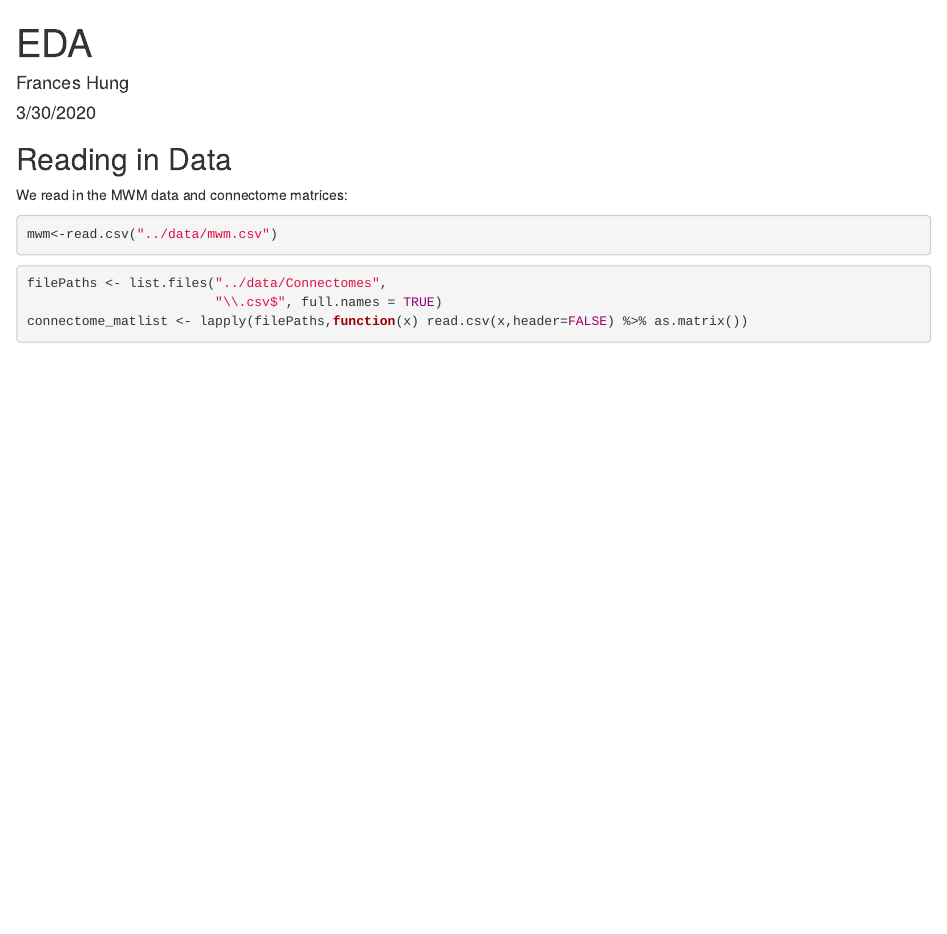
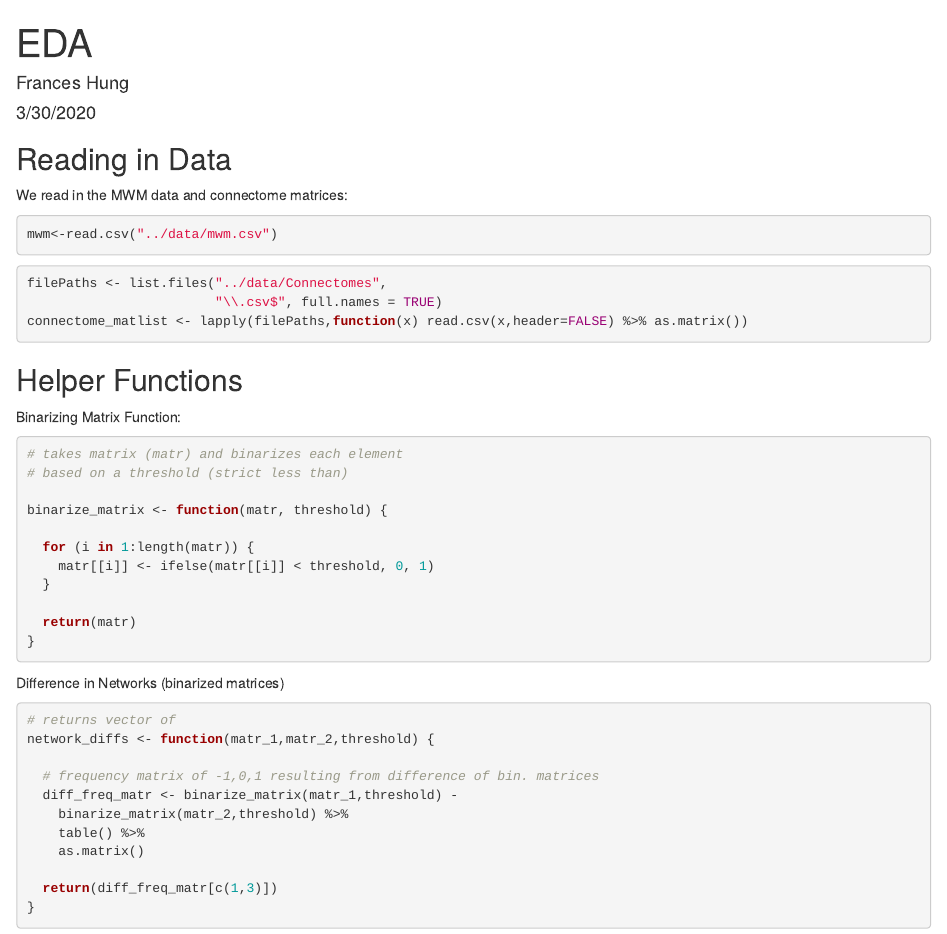
Before and after one commit to hungf8342/connectomics_team3, an R Markdown document (Frances/eda.Rmd): the page in a window 1100 px wide, from its top. Rendered offline with R 4.5, knitr and Pandoc, with nearby package versions.

Commit message:
binarizing/network difference functions

````diff
--- a/Frances/eda.Rmd
+++ b/Frances/eda.Rmd
@@ -23,3 +23,36 @@ filePaths <- list.files("../data/Connectomes",
                         "\\.csv$", full.names = TRUE)
 connectome_matlist <- lapply(filePaths,function(x) read.csv(x,header=FALSE) %>% as.matrix())
 ```
+
+## Helper Functions
+
+Binarizing Matrix Function:
+```{r}
+# takes matrix (matr) and binarizes each element
+# based on a threshold (strict less than)
+
+binarize_matrix <- function(matr, threshold) {
+
+  for (i in 1:length(matr)) {
+    matr[[i]] <- ifelse(matr[[i]] < threshold, 0, 1)
+  }
+
+  return(matr)
+}
+
+```
+
+Difference in Networks (binarized matrices)
+```{r}
+# returns vector of
+network_diffs <- function(matr_1,matr_2,threshold) {
+
+  # frequency matrix of -1,0,1 resulting from difference of bin. matrices
+  diff_freq_matr <- binarize_matrix(matr_1,threshold) -
+    binarize_matrix(matr_2,threshold) %>%
+    table() %>%
+    as.matrix()
+
+  return(diff_freq_matr[c(1,3)])
+}
+```
````
